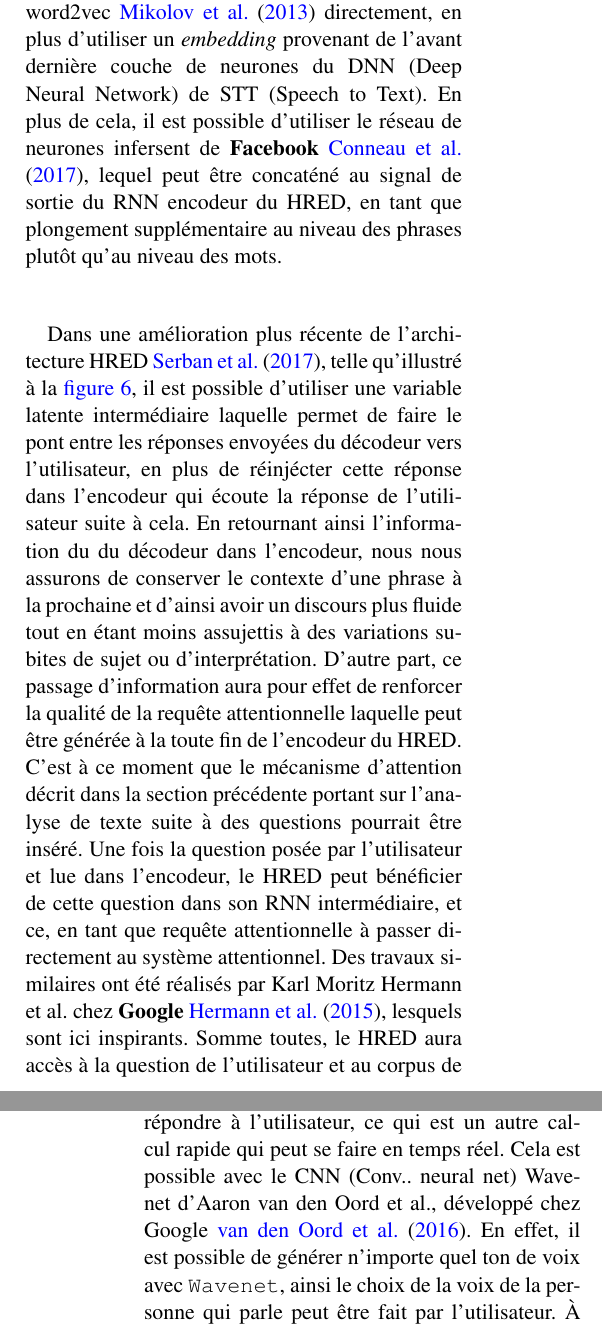
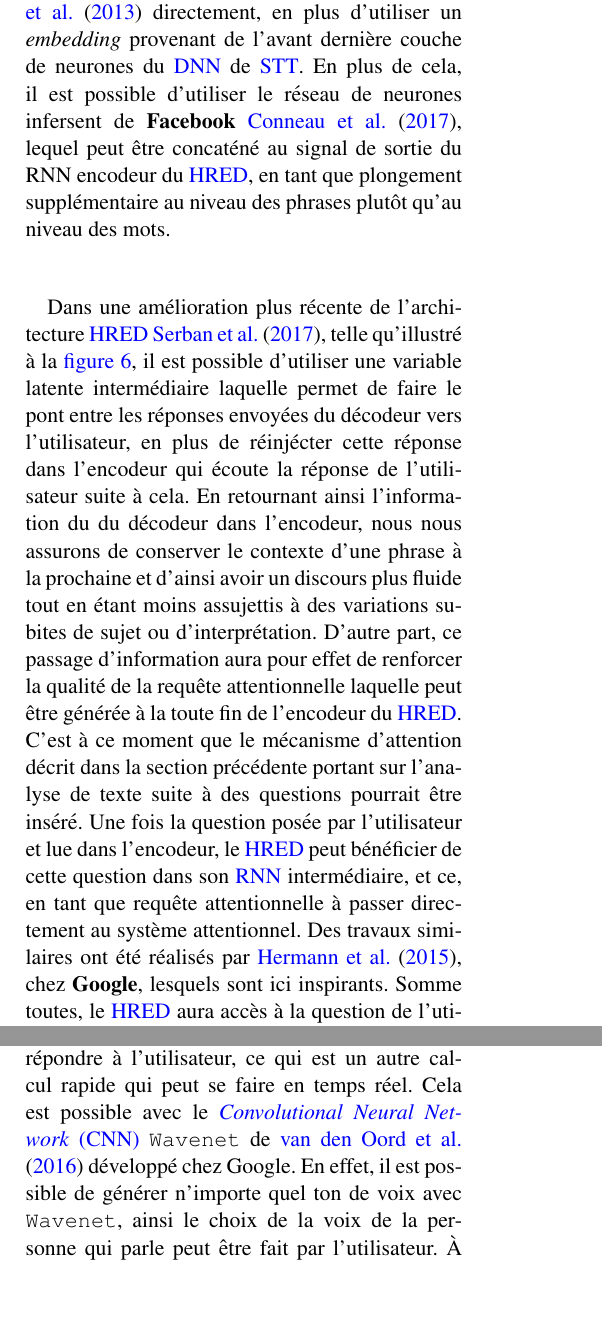
Before and after one commit to guillaume-chevalier/GLO-7006-Paper-NLP, a LaTeX paper (main.tex, which reads tex/devel_generator.tex, tex/devel_tts.tex): two parts of the columns of pages 6 and 8 of 11, joined at a grey line, cut so that both start at the same text, the shorter picture padded with empty space. Compiled offline with pdfLaTeX.

Commit message:
review 2.4

```diff
--- a/tex/devel_generator.tex
+++ b/tex/devel_generator.tex
@@ -1,8 +1,8 @@
 \subsection{Formulation d'une réponse à partir de l'information d'intérêt retenue}
 
-Bien qu’il est intéressant de trouver l’endroit où porter attention dans un corpus textuel, il est tout autant intéressant de savoir comment générer une réponse structurée et concise à l’utilisateur. Cela peut être fait en utilisant le \gls{hred} tel qu’introduit par Iulian V. Serban et al. \cite{chatbot\string:HRED}. En effet, HRED est une imbrication hiérarchique de réseaux de neurones récurrents. Un premier est utilisé afin d’encoder les phrases, un second est nécessaire afin de garder le contexte des réponses passées lesquelles ont déjà traitées, comme un suivi de la discussion dans une mémoire temporaire, et finalement un troisième RNN est mis à profit afin de décoder l’information en une réponse à l’utilisateur. En adaptant l'architecture neurale \gls{hred} de façon à lui donner des mécanismes d'attention tels que précédemment expliqués, il est possible de générer la réponse en retour de la requête attentionnelle à l’utilisateur. Ainsi, en ayant le contexte de la question que l'utilisateur pose ainsi que le contexte des documents à parcourir avec les mécanismes d’attention, il est possible de chercher dans le texte ce qu'il faut comme information, pour faire un calcul sur cela, ce qui est envoyé au décodeur du \gls{hred} lequel peut répondre avec le nouveau contexte de l'information trouvée par la recherche effectuée. Ainsi, le premier RNN du HRED qui encode l’information peut utiliser word2vec \cite{word2vec} directement, en plus d’utiliser un \textit{embedding} provenant de l’avant dernière couche de neurones du DNN (Deep Neural Network) de STT (Speech to Text). En plus de cela, il est possible d’utiliser le réseau de neurones infersent de \textbf{Facebook} \cite{inferSent}, lequel peut être concaténé au signal de sortie du RNN encodeur du HRED, en tant que plongement supplémentaire au niveau des phrases plutôt qu’au niveau des mots. \\
+Bien qu’il est intéressant de trouver l’endroit où porter attention dans un corpus textuel, il est tout autant intéressant de savoir comment générer une réponse structurée et concise à l’utilisateur. Cela peut être fait en utilisant le \gls{hred} tel qu’introduit par \cite{chatbot\string:HRED}. En effet, \gls{hred} est une imbrication hiérarchique de réseaux de neurones récurrents. Un premier est utilisé afin d’encoder les phrases, un second est nécessaire afin de garder le contexte des réponses passées lesquelles ont déjà traitées, comme un suivi de la discussion dans une mémoire temporaire, et finalement un troisième \gls{rnn} est mis à profit afin de décoder l’information en une réponse à l’utilisateur. En adaptant l'architecture neurale \gls{hred} de façon à lui donner des mécanismes d'attention tels que précédemment expliqués, il est possible de générer la réponse en retour de la requête attentionnelle à l’utilisateur. Ainsi, en ayant le contexte de la question que l'utilisateur pose ainsi que le contexte des documents à parcourir avec les mécanismes d’attention, il est possible de chercher dans le texte ce qu'il faut comme information, pour faire un calcul sur cela, ce qui est envoyé au décodeur du \gls{hred} lequel peut répondre avec le nouveau contexte de l'information trouvée par la recherche effectuée. Ainsi, le premier \gls{rnn} du \gls{hred} qui encode l’information peut utiliser word2vec \cite{word2vec} directement, en plus d’utiliser un \textit{embedding} provenant de l’avant dernière couche de neurones du \gls{dnn} de \gls{stt}. En plus de cela, il est possible d’utiliser le réseau de neurones infersent de \textbf{Facebook} \cite{inferSent}, lequel peut être concaténé au signal de sortie du RNN encodeur du \gls{hred}, en tant que plongement supplémentaire au niveau des phrases plutôt qu’au niveau des mots. \\
 
-Dans une amélioration plus récente de l’architecture HRED \cite{chatbot\string:LVHRED}, telle qu'illustré à la \autoref{fig:lvHred}, il est possible d’utiliser une variable latente intermédiaire laquelle permet de faire le pont entre les réponses envoyées du décodeur vers l’utilisateur, en plus de réinjécter cette réponse dans l’encodeur qui écoute la réponse de l’utilisateur suite à cela. En retournant ainsi l'information du du décodeur dans l’encodeur, nous nous assurons de conserver le contexte d’une phrase à la prochaine et d'ainsi avoir un discours plus fluide tout en étant moins assujettis à des variations subites de sujet ou d'interprétation. D'autre part, ce passage d'information aura pour effet de renforcer la qualité de la requête attentionnelle laquelle peut être générée à la toute fin de l’encodeur du HRED. C'est à ce moment que le mécanisme d’attention décrit dans la section précédente portant sur l’analyse de texte suite à des questions pourrait être inséré. Une fois la question posée par l’utilisateur et lue dans l’encodeur, le HRED peut bénéficier de cette question dans son RNN intermédiaire, et ce, en tant que requête attentionnelle à passer directement au système attentionnel. Des travaux similaires ont été réalisés par Karl Moritz Hermann et al. chez \textbf{Google} \cite{readNcomprehend}, lesquels sont ici inspirants. Somme toutes, le HRED aura accès à la question de l’utilisateur et au corpus de texte dans lequel il peut maintenant cibler l’information pertinente.
+Dans une amélioration plus récente de l’architecture \gls{hred} \cite{chatbot\string:LVHRED}, telle qu'illustré à la \autoref{fig:lvHred}, il est possible d’utiliser une variable latente intermédiaire laquelle permet de faire le pont entre les réponses envoyées du décodeur vers l’utilisateur, en plus de réinjécter cette réponse dans l’encodeur qui écoute la réponse de l’utilisateur suite à cela. En retournant ainsi l'information du du décodeur dans l’encodeur, nous nous assurons de conserver le contexte d’une phrase à la prochaine et d'ainsi avoir un discours plus fluide tout en étant moins assujettis à des variations subites de sujet ou d'interprétation. D'autre part, ce passage d'information aura pour effet de renforcer la qualité de la requête attentionnelle laquelle peut être générée à la toute fin de l’encodeur du \gls{hred}. C'est à ce moment que le mécanisme d’attention décrit dans la section précédente portant sur l’analyse de texte suite à des questions pourrait être inséré. Une fois la question posée par l’utilisateur et lue dans l’encodeur, le \gls{hred} peut bénéficier de cette question dans son \gls{rnn} intermédiaire, et ce, en tant que requête attentionnelle à passer directement au système attentionnel. Des travaux similaires ont été réalisés par \cite{readNcomprehend}, chez \textbf{Google}, lesquels sont ici inspirants. Somme toutes, le \gls{hred} aura accès à la question de l’utilisateur et au corpus de texte dans lequel il peut maintenant cibler l’information pertinente.
 
 \begin{figure*}
   \centering
--- a/tex/devel_tts.tex
+++ b/tex/devel_tts.tex
@@ -1,5 +1,5 @@
 \subsection{Retourner la réponse textuelle sous la forme d'un signal audio}
-Une fois une réponse générée, il est intéressant de générer l’audio de cette à nouveau afin de répondre à l’utilisateur, ce qui est un autre calcul rapide qui peut se faire en temps réel. Cela est possible avec le CNN (Conv.. neural net) Wavenet d’Aaron van den Oord et al., développé chez Google \cite{wavenet}. En effet, il est possible de générer n’importe quel ton de voix avec \texttt{Wavenet}, ainsi le choix de la voix de la personne qui parle peut être fait par l’utilisateur. À titre d’exemple, cette architecture neurale est tellement puissante qu’il est possible de lui faire imiter la voix du président. Cette découverte récente par Google est la première fois qu’il est possible de confondre la voix pour une voix humaine réelle plutôt qu’une voix robotique, ainsi l’illusion est bien réussie. La façon dont \texttt{Wavenet} fonctionne est d’établir un préalable statistique (une variable conditionnée) qui est donnée à un premier algorithme qui s’occupe de trouver les bons tons de voix à générer avec \texttt{Wavenet}, à partir du texte. C’est ainsi que Wavenet, conditionné lui-même par le ton de voix demandé et par le texte, peut générer la voix de façon réalistique. C’est une méthode point par point, ainsi, chaque point dans la vague audio est généré en fonction des points précédents et du conditionnement demandé, c’est très bas niveau sur le signal qui est à un taux d’échantillonage de 16 kHz lors de l’entraînement, ce qui est assez pour capturer les subtilités de quelqu’un qui parlerait réellement dans un enregistrement. Cette phase générative est illustrée dans dans la \autoref{fig:wavenet}.
+Une fois une réponse générée, il est intéressant de générer l’audio de cette à nouveau afin de répondre à l’utilisateur, ce qui est un autre calcul rapide qui peut se faire en temps réel. Cela est possible avec le \gls{cnn} \texttt{Wavenet} de \cite{wavenet} développé chez Google. En effet, il est possible de générer n’importe quel ton de voix avec \texttt{Wavenet}, ainsi le choix de la voix de la personne qui parle peut être fait par l’utilisateur. À titre d’exemple, cette architecture neurale est tellement puissante qu’il est possible de lui faire imiter la voix du président. Cette découverte récente par Google est la première fois qu’il est possible de confondre la voix pour une voix humaine réelle plutôt qu’une voix robotique, ainsi l’illusion est bien réussie. La façon dont \texttt{Wavenet} fonctionne est d’établir un préalable statistique (une variable conditionnée) qui est donnée à un premier algorithme qui s’occupe de trouver les bons tons de voix à générer avec \texttt{Wavenet}, à partir du texte. C’est ainsi que \texttt{Wavenet}, conditionné lui-même par le ton de voix demandé et par le texte, peut générer la voix de façon réalistique. C’est une méthode point par point, ainsi, chaque point dans la vague audio est généré en fonction des points précédents et du conditionnement demandé, c’est très bas niveau sur le signal qui est à un taux d’échantillonage de 16 kHz lors de l’entraînement, ce qui est assez pour capturer les subtilités de quelqu’un qui parlerait réellement dans un enregistrement. Cette phase générative est illustrée dans dans la \autoref{fig:wavenet}.
 
 \begin{figure*}
   \centering
```
Also changed, not shown: main.pdf, tex/devel_generator.tex (4 more changed lines).
